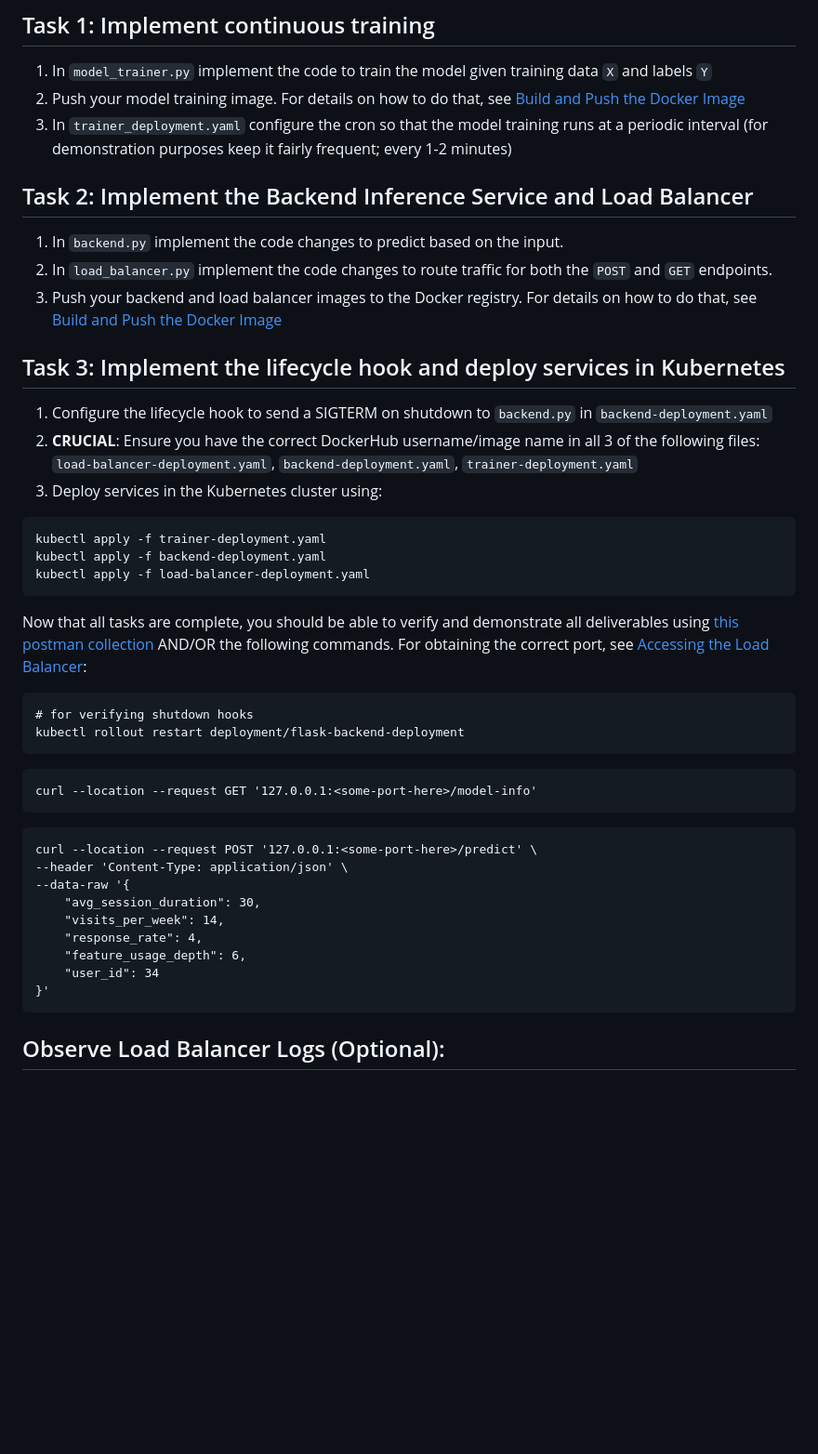
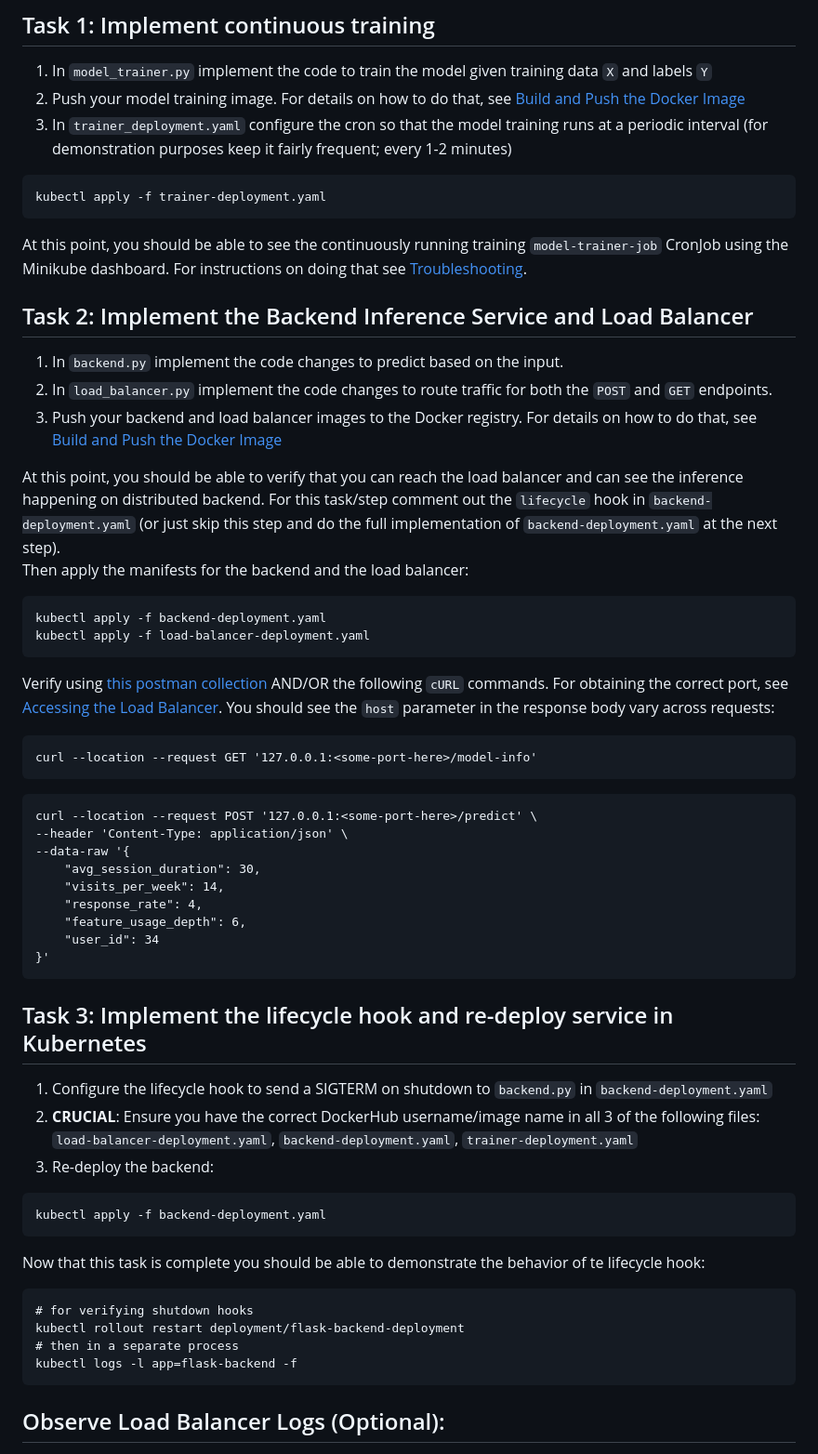
Before and after one commit to mlip-cmu/f2025, a Markdown page: labs/lab09.md, the part around one of its changes. Shown at 93% size. Rendered like a GitHub page; blank space fills up the shorter version.

Commit message:
lab09 - README updates.

````diff
--- a/labs/lab09.md
+++ b/labs/lab09.md
@@ -32,33 +27,26 @@ kubectl get po -A
 1. In `model_trainer.py` implement the code to train the model given training data `X` and labels `Y`
 2. Push your model training image. For details on how to do that, see [Build and Push the Docker Image](./README.md#build-and-push-the-docker-image)
 3. In `trainer_deployment.yaml` configure the cron so that the model training runs at a periodic interval (for demonstration purposes keep it fairly frequent; every 1-2 minutes)
+```
+kubectl apply -f trainer-deployment.yaml
+```
+At this point, you should be able to see the continuously running training `model-trainer-job` CronJob using the Minikube dashboard. For instructions on doing that see [Troubleshooting](#troubleshooting).
 
 ## Task 2: Implement the Backend Inference Service and Load Balancer
 1. In `backend.py` implement the code changes to predict based on the input.
 2. In `load_balancer.py` implement the code changes to route traffic for both the `POST` and `GET` endpoints.
 3. Push your backend and load balancer images to the Docker registry. For details on how to do that, see [Build and Push the Docker Image](./README.md#build-and-push-the-docker-image)
 
-## Task 3: Implement the lifecycle hook and deploy services in Kubernetes
-1. Configure the lifecycle hook to send a SIGTERM on shutdown to `backend.py` in `backend-deployment.yaml`
-2. **CRUCIAL**: Ensure you have the correct DockerHub username/image name in all 3 of the following files: `load-balancer-deployment.yaml`, `backend-deployment.yaml`, `trainer-deployment.yaml`
-3. Deploy services in the Kubernetes cluster using:
+At this point, you should be able to verify that you can reach the load balancer and can see the inference happening on distributed backend. For this task/step comment out the `lifecycle` hook in `backend-deployment.yaml` (or just skip this step and do the full implementation of `backend-deployment.yaml` at the next step).
+Then apply the manifests for the backend and the load balancer:
 ```
-kubectl apply -f trainer-deployment.yaml
 kubectl apply -f backend-deployment.yaml
 kubectl apply -f load-balancer-deployment.yaml
 ```
-
-Now that all tasks are complete, you should be able to verify and demonstrate all deliverables using [this postman collection](./mlip-kubernetes.postman_collection.json) AND/OR the following commands. For obtaining the correct port, see [Accessing the Load Balancer](#accessing-the-load-balancer):
-
-```
-# for verifying shutdown hooks
-kubectl rollout restart deployment/flask-backend-deployment
-```
-
+Verify using [this postman collection](./mlip-kubernetes.postman_collection.json) AND/OR the following `cURL` commands. For obtaining the correct port, see [Accessing the Load Balancer](#accessing-the-load-balancer). You should see the `host` parameter in the response body vary across requests:
 ```
 curl --location --request GET '127.0.0.1:<some-port-here>/model-info'
 ```
-
 
 ```
 curl --location --request POST '127.0.0.1:<some-port-here>/predict' \
@@ -71,6 +59,24 @@ curl --location --request POST '127.0.0.1:<some-port-here>/predict' \
     "user_id": 34
 }'
 ```
+
+## Task 3: Implement the lifecycle hook and re-deploy service in Kubernetes
+1. Configure the lifecycle hook to send a SIGTERM on shutdown to `backend.py` in `backend-deployment.yaml`
+2. **CRUCIAL**: Ensure you have the correct DockerHub username/image name in all 3 of the following files: `load-balancer-deployment.yaml`, `backend-deployment.yaml`, `trainer-deployment.yaml`
+3. Re-deploy the backend:
+```
+kubectl apply -f backend-deployment.yaml
+```
+
+Now that this task is complete you should be able to demonstrate the behavior of te lifecycle hook:
+
+```
+# for verifying shutdown hooks
+kubectl rollout restart deployment/flask-backend-deployment
+# then in a separate process
+kubectl logs -l app=flask-backend -f
+```
+
 ###
 
 
````
Also changed, not shown: other parts of labs/lab09.md (+2 -7 lines).
